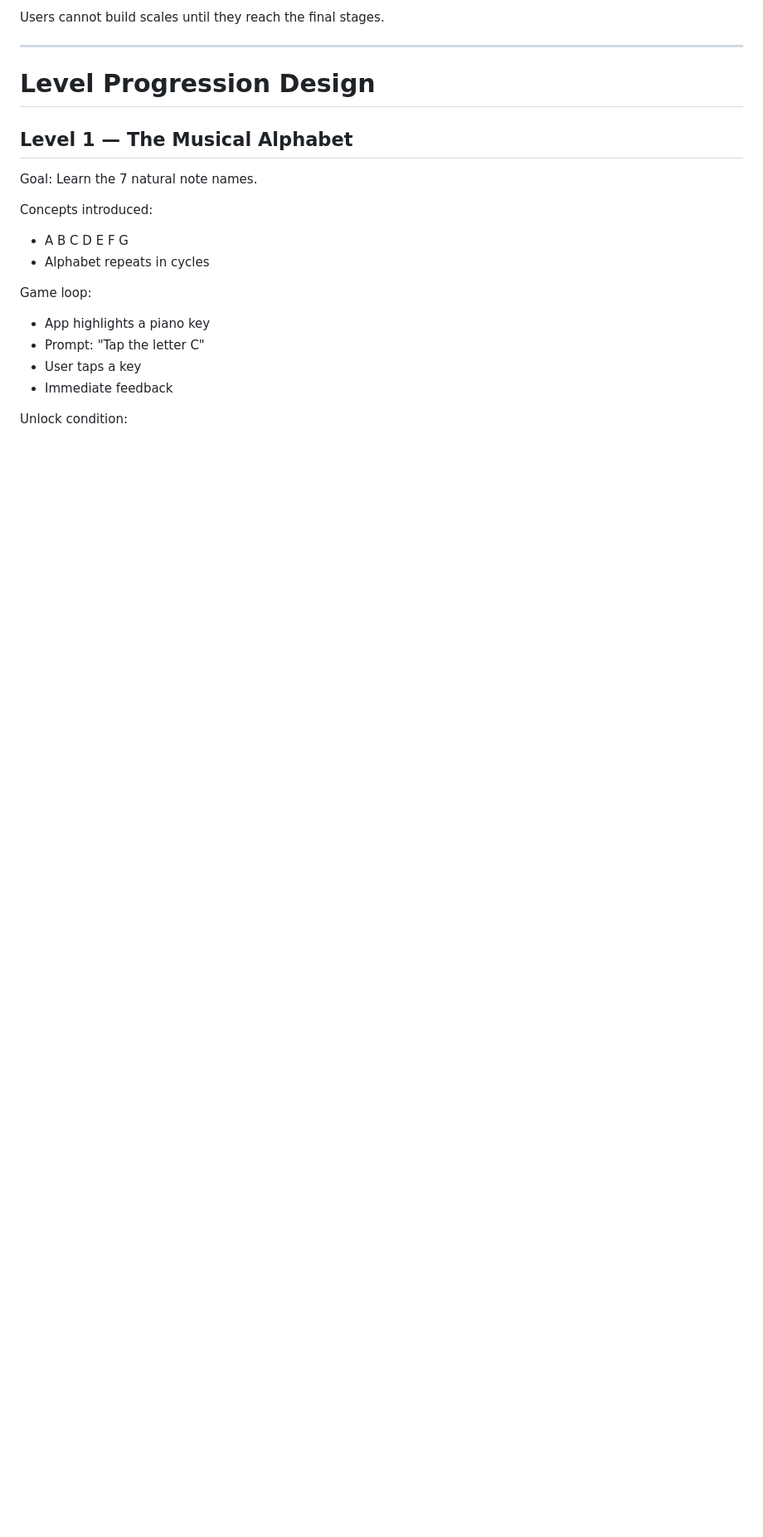
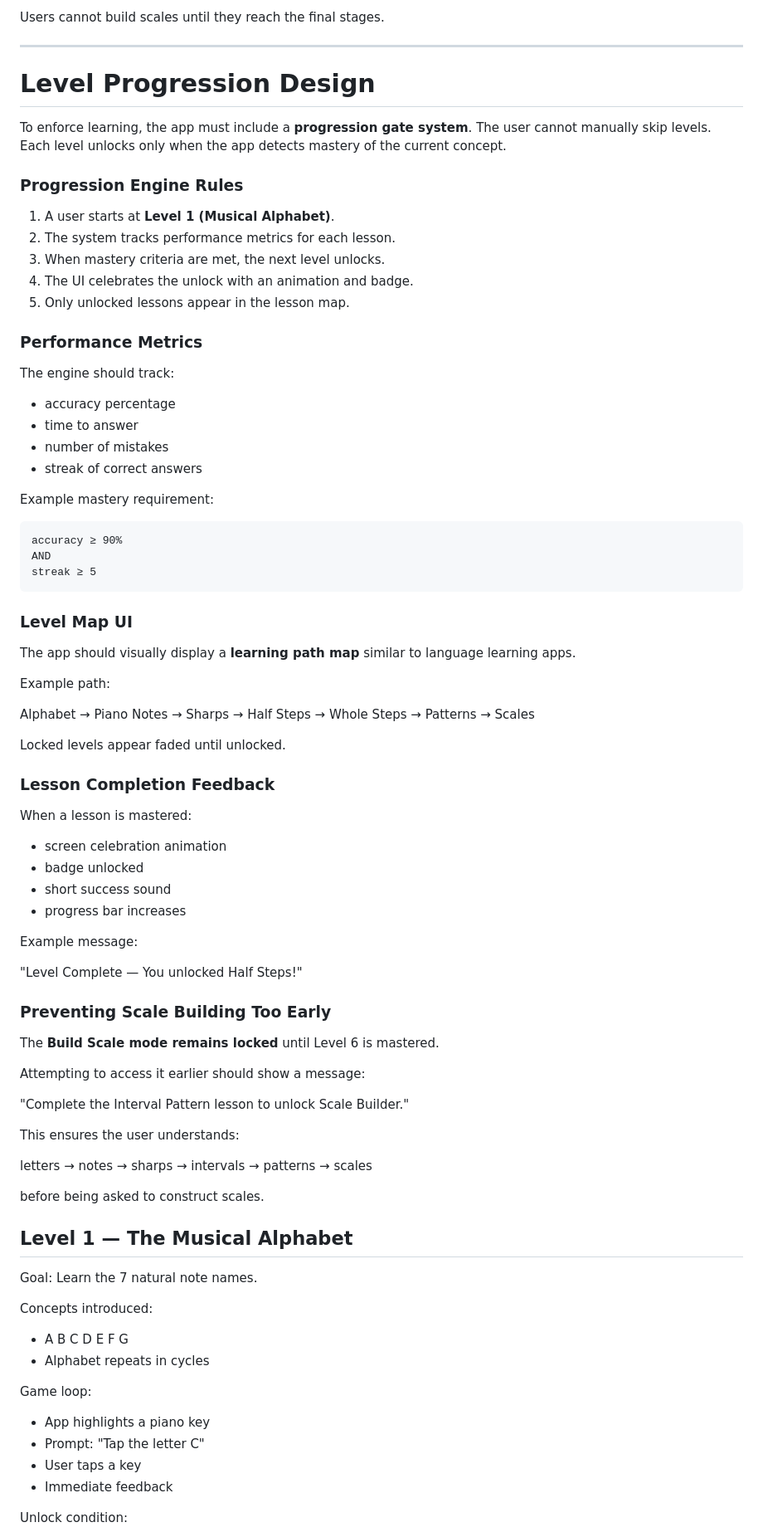
Before and after one commit to JoseC1154/MajorMinorTrainer, a Markdown page: README.md, the part around the change. Shown at 83% size. Rendered like a GitHub page; blank space fills up the shorter version.

````diff
--- a/README.md
+++ b/README.md
@@ -412,6 +412,70 @@ Users cannot build scales until they reach the final stages.
 ---
 
 # Level Progression Design
+
+To enforce learning, the app must include a **progression gate system**. The user cannot manually skip levels. Each level unlocks only when the app detects mastery of the current concept.
+
+### Progression Engine Rules
+
+1. A user starts at **Level 1 (Musical Alphabet)**.
+2. The system tracks performance metrics for each lesson.
+3. When mastery criteria are met, the next level unlocks.
+4. The UI celebrates the unlock with an animation and badge.
+5. Only unlocked lessons appear in the lesson map.
+
+### Performance Metrics
+
+The engine should track:
+
+* accuracy percentage
+* time to answer
+* number of mistakes
+* streak of correct answers
+
+Example mastery requirement:
+
+```
+accuracy ≥ 90%
+AND
+streak ≥ 5
+```
+
+### Level Map UI
+
+The app should visually display a **learning path map** similar to language learning apps.
+
+Example path:
+
+Alphabet → Piano Notes → Sharps → Half Steps → Whole Steps → Patterns → Scales
+
+Locked levels appear faded until unlocked.
+
+### Lesson Completion Feedback
+
+When a lesson is mastered:
+
+* screen celebration animation
+* badge unlocked
+* short success sound
+* progress bar increases
+
+Example message:
+
+"Level Complete — You unlocked Half Steps!"
+
+### Preventing Scale Building Too Early
+
+The **Build Scale mode remains locked** until Level 6 is mastered.
+
+Attempting to access it earlier should show a message:
+
+"Complete the Interval Pattern lesson to unlock Scale Builder."
+
+This ensures the user understands:
+
+letters → notes → sharps → intervals → patterns → scales
+
+before being asked to construct scales.
 
 ## Level 1 — The Musical Alphabet
 
````
